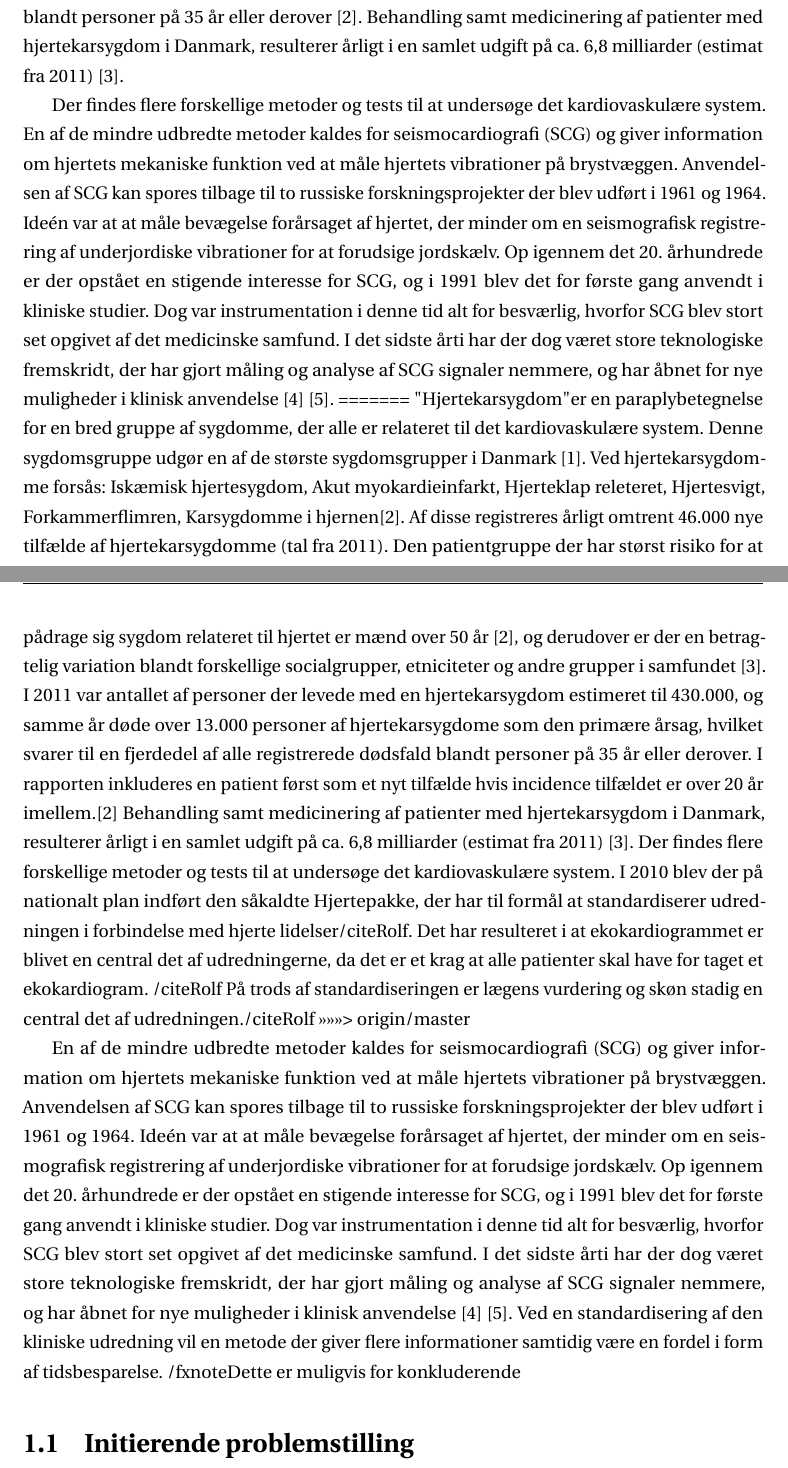
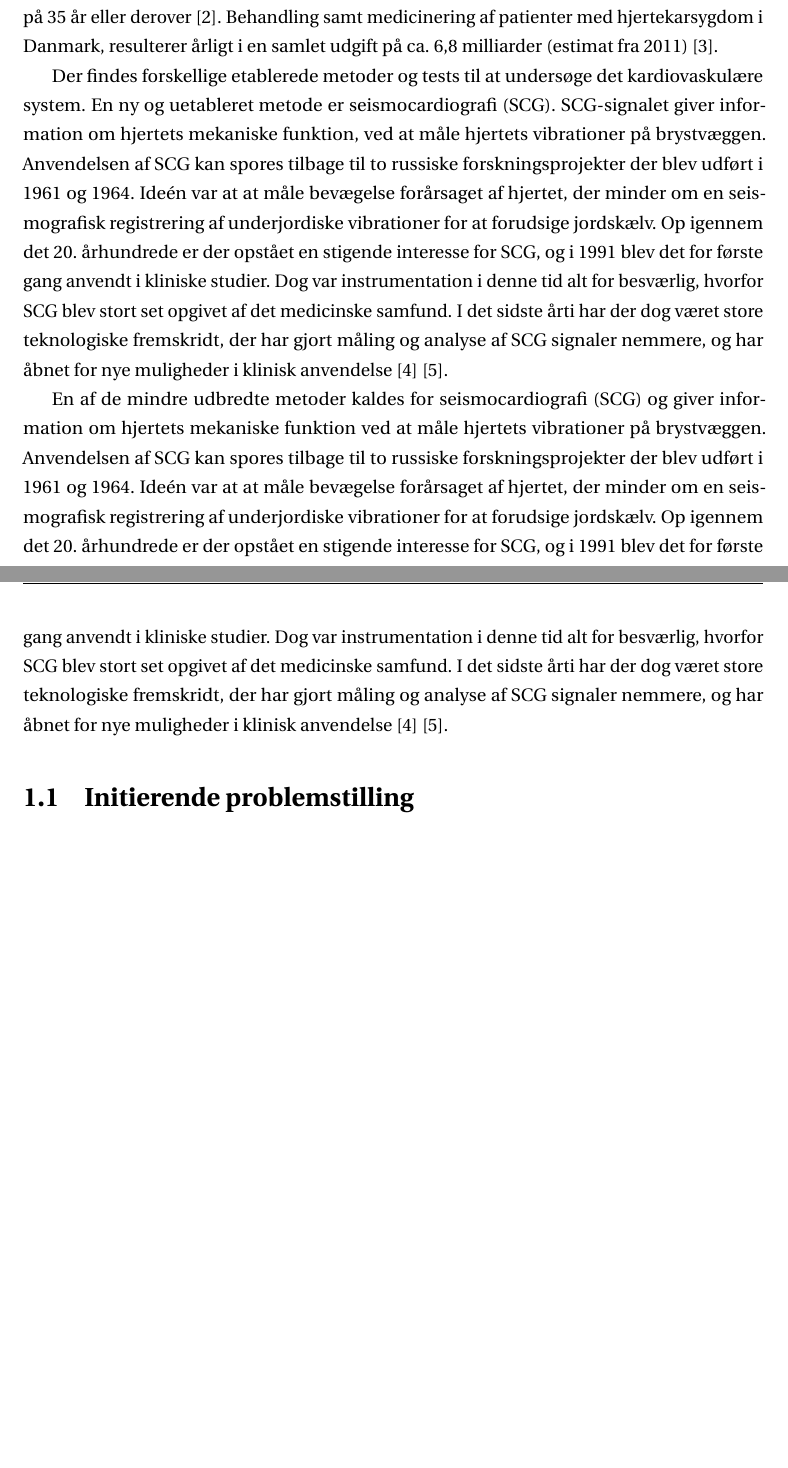
Before and after one commit to xraycat123/16gr4404, a LaTeX document (arbejdsblad/main.tex, which reads arbejdsblad/sections/start/indledning.tex): two parts of pages 4 and 5 of 18, joined at a grey line, cut so that both start at the same text, the shorter picture padded with empty space. Compiled offline with pdfLaTeX.

Commit message:
Indledning opdateret

```diff
--- a/arbejdsblad/sections/start/indledning.tex
+++ b/arbejdsblad/sections/start/indledning.tex
@@ -4,11 +3,9 @@
 \textquotedbl Hjertekarsygdom\textquotedbl er en paraplybetegnelse for en bred gruppe af sygdomme, der alle er relateret til det kardiovaskulære system. Denne sygdomsgruppe udgør en af de største sygdomsgrupper i Danmark \cite{livet}. årligt registreres omtrent 46.000 nye tilfælde af hjertekarsygdomme (tal fra 2011). Den patientgruppe der har størst risiko for at pådrage sig sygdom relateret til hjertet er mænd over 50 år \cite{2011}, og derudover er der en betragtelig variation blandt forskellige socialgrupper, etniciteter og andre grupper i samfundet \cite{hjerteforening}. I 2011 var antallet af personer der levede med en hjertekarsygdom estimeret til 430.000, og samme år døde over 13.000 personer af hjertekarsygdom, hvilket svarer til en fjerdedel af alle registrerede dødsfald blandt personer på 35 år eller derover \cite{2011}. Behandling samt medicinering af patienter med hjertekarsygdom i Danmark, resulterer årligt i en samlet udgift på ca. 6,8 milliarder (estimat fra 2011) \cite{hjerteforening}.
 
-Der findes flere forskellige metoder og tests til at undersøge det kardiovaskulære system. En af de mindre udbredte metoder kaldes for seismocardiografi (SCG) og giver information om hjertets mekaniske funktion ved at måle hjertets vibrationer på brystvæggen. Anvendelsen af SCG kan spores tilbage til to russiske forskningsprojekter der blev udført  i 1961 og 1964. Ideén var at at måle bevægelse forårsaget af hjertet, der minder om en seismografisk registrering af underjordiske vibrationer for at forudsige jordskælv. Op igennem det 20. århundrede er der opstået en stigende interesse for SCG, og i 1991 blev det for første gang anvendt i kliniske studier. Dog var instrumentation i denne tid alt for besværlig, hvorfor SCG blev stort set opgivet af det medicinske samfund. I det sidste årti har der dog været store teknologiske fremskridt, der har gjort måling og analyse af SCG signaler nemmere, og har åbnet for nye muligheder i klinisk anvendelse \cite{onan} \cite{zanetti}.
-=======
-\textquotedbl Hjertekarsygdom\textquotedbl er en paraplybetegnelse for en bred gruppe af sygdomme, der alle er relateret til det kardiovaskulære system. Denne sygdomsgruppe udgør en af de største sygdomsgrupper i Danmark \cite{livet}. Ved hjertekarsygdomme forsås: Iskæmisk hjertesygdom, Akut myokardieinfarkt, Hjerteklap releteret, Hjertesvigt, Forkammerflimren, Karsygdomme i hjernen\cite{2011}. Af disse registreres årligt omtrent 46.000 nye tilfælde af hjertekarsygdomme (tal fra 2011). Den patientgruppe der har størst risiko for at pådrage sig sygdom relateret til hjertet er mænd over 50 år \cite{2011}, og derudover er der en betragtelig variation blandt forskellige socialgrupper, etniciteter og andre grupper i samfundet \cite{hjerteforening}. I 2011 var antallet af personer der levede med en hjertekarsygdom estimeret til 430.000, og samme år døde over 13.000 personer af hjertekarsygdome som den primære årsag, hvilket svarer til en fjerdedel af alle registrerede dødsfald blandt personer på 35 år eller derover. I rapporten inkluderes en patient først som et nyt tilfælde hvis incidence tilfældet er over 20 år imellem.\cite{2011} Behandling samt medicinering af patienter med hjertekarsygdom i Danmark, resulterer årligt i en samlet udgift på ca. 6,8 milliarder (estimat fra 2011) \cite{hjerteforening}. Der findes flere forskellige metoder og tests til at undersøge det kardiovaskulære system. I 2010 blev der på nationalt plan indført den såkaldte Hjertepakke, der har til formål at standardiserer udredningen i forbindelse med hjerte lidelser/cite{Rolf}. Det har resulteret i at ekokardiogrammet er blivet en central det af udredningerne, da det er et krag at alle patienter skal have for taget et ekokardiogram. /cite{Rolf} På trods af standardiseringen er lægens vurdering og skøn stadig en central det af udredningen./cite{Rolf}
->>>>>>> origin/master
+Der findes forskellige etablerede metoder og tests til at undersøge det kardiovaskulære system. En ny og uetableret metode er seismocardiografi (SCG). SCG-signalet giver information om hjertets mekaniske funktion, ved at måle hjertets vibrationer på brystvæggen. Anvendelsen af SCG kan spores tilbage til to russiske forskningsprojekter der blev udført  i 1961 og 1964. Ideén var at at måle bevægelse forårsaget af hjertet, der minder om en seismografisk registrering af underjordiske vibrationer for at forudsige jordskælv. Op igennem det 20. århundrede er der opstået en stigende interesse for SCG, og i 1991 blev det for første gang anvendt i kliniske studier. Dog var instrumentation i denne tid alt for besværlig, hvorfor SCG blev stort set opgivet af det medicinske samfund. I det sidste årti har der dog været store teknologiske fremskridt, der har gjort måling og analyse af SCG signaler nemmere, og har åbnet for nye muligheder i klinisk anvendelse \cite{onan} \cite{zanetti}.
 
 
- En af de mindre udbredte metoder kaldes for seismocardiografi (SCG) og giver information om hjertets mekaniske funktion ved at måle hjertets vibrationer på brystvæggen. Anvendelsen af SCG kan spores tilbage til to russiske forskningsprojekter der blev udført  i 1961 og 1964. Ideén var at at måle bevægelse forårsaget af hjertet, der minder om en seismografisk registrering af underjordiske vibrationer for at forudsige jordskælv. Op igennem det 20. århundrede er der opstået en stigende interesse for SCG, og i 1991 blev det for første gang anvendt i kliniske studier. Dog var instrumentation i denne tid alt for besværlig, hvorfor SCG blev stort set opgivet af det medicinske samfund. I det sidste årti har der dog været store teknologiske fremskridt, der har gjort måling og analyse af SCG signaler nemmere, og har åbnet for nye muligheder i klinisk anvendelse \cite{onan} \cite{zanetti}. Ved en standardisering af den kliniske udredning vil en metode der giver flere informationer samtidig være en fordel i form af tidsbesparelse. /fxnote{Dette er muligvis for konkluderende}
+
+ En af de mindre udbredte metoder kaldes for seismocardiografi (SCG) og giver information om hjertets mekaniske funktion ved at måle hjertets vibrationer på brystvæggen. Anvendelsen af SCG kan spores tilbage til to russiske forskningsprojekter der blev udført  i 1961 og 1964. Ideén var at at måle bevægelse forårsaget af hjertet, der minder om en seismografisk registrering af underjordiske vibrationer for at forudsige jordskælv. Op igennem det 20. århundrede er der opstået en stigende interesse for SCG, og i 1991 blev det for første gang anvendt i kliniske studier. Dog var instrumentation i denne tid alt for besværlig, hvorfor SCG blev stort set opgivet af det medicinske samfund. I det sidste årti har der dog været store teknologiske fremskridt, der har gjort måling og analyse af SCG signaler nemmere, og har åbnet for nye muligheder i klinisk anvendelse \cite{onan} \cite{zanetti}.
 
 \section{Initierende problemstilling} Kan SCG bidrage til de nuværende metoder med yderligere information om hjertets?
```
Also changed, not shown: arbejdsblad/sections/start/indledning.tex (1 more changed lines).
